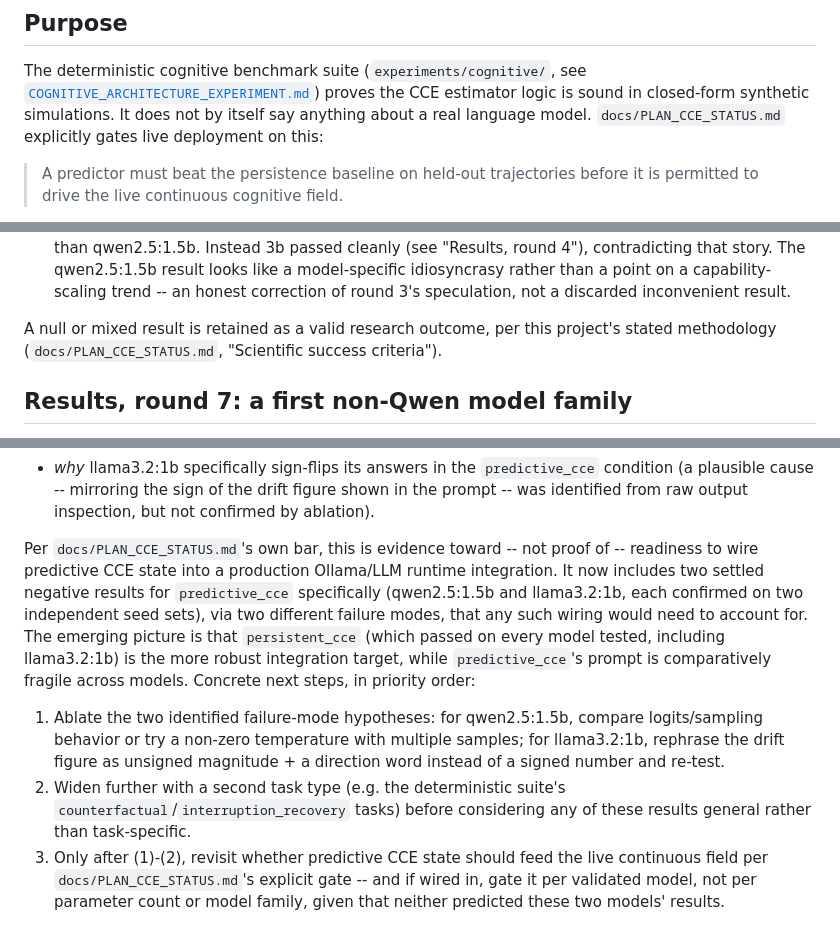
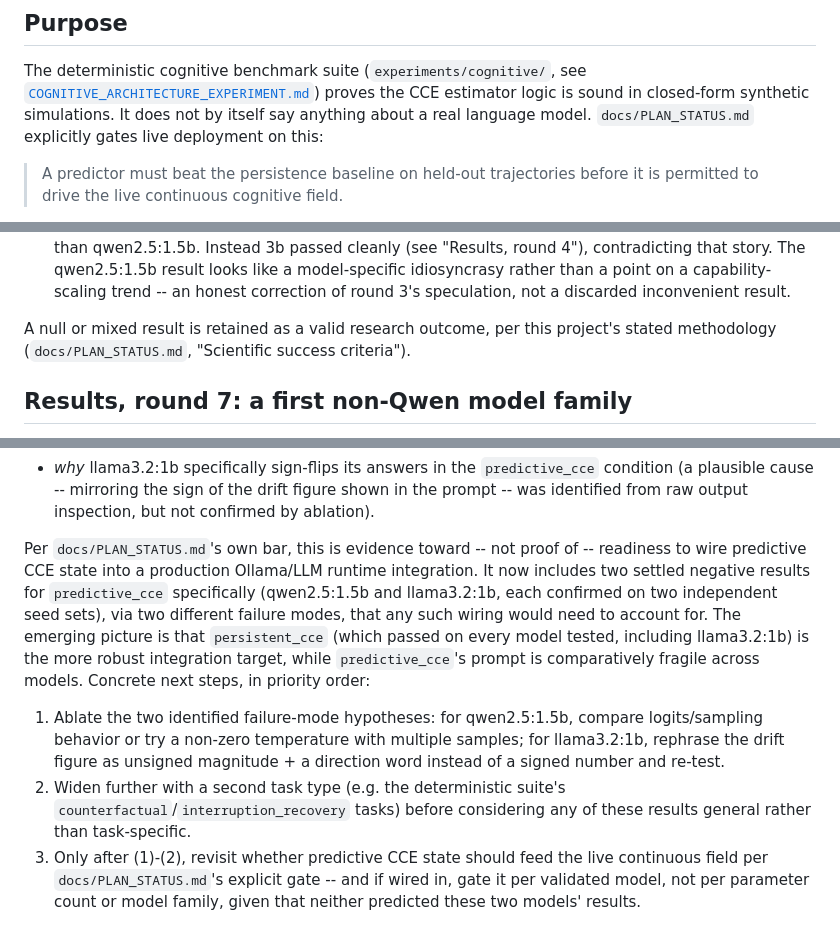
Before and after one commit to adamlap/neural-state-architecture, a Markdown page: docs/LIVE_CAPABILITY_BENCHMARK.md, 3 parts joined by grey strips. Rendered like a GitHub page.

```diff
--- a/docs/LIVE_CAPABILITY_BENCHMARK.md
+++ b/docs/LIVE_CAPABILITY_BENCHMARK.md
@@ -5,7 +5,7 @@
 The deterministic cognitive benchmark suite (`experiments/cognitive/`, see
 [`COGNITIVE_ARCHITECTURE_EXPERIMENT.md`](COGNITIVE_ARCHITECTURE_EXPERIMENT.md))
 proves the CCE estimator logic is sound in closed-form synthetic simulations. It
-does not by itself say anything about a real language model. `docs/PLAN_CCE_STATUS.md`
+does not by itself say anything about a real language model. `docs/PLAN_STATUS.md`
 explicitly gates live deployment on this:
 
 > A predictor must beat the persistence baseline on held-out trajectories before
@@ -266,7 +266,7 @@ not fewer. The honest reading is:
    speculation, not a discarded inconvenient result.
 
 A null or mixed result is retained as a valid research outcome, per this
-project's stated methodology (`docs/PLAN_CCE_STATUS.md`, "Scientific success
+project's stated methodology (`docs/PLAN_STATUS.md`, "Scientific success
 criteria").
 
 ## Results, round 7: a first non-Qwen model family
@@ -340,7 +340,7 @@ rather than an arbitrary constant. It does **not** yet establish:
   drift figure shown in the prompt -- was identified from raw output
   inspection, but not confirmed by ablation).
 
-Per `docs/PLAN_CCE_STATUS.md`'s own bar, this is evidence toward -- not proof
+Per `docs/PLAN_STATUS.md`'s own bar, this is evidence toward -- not proof
 of -- readiness to wire predictive CCE state into a production Ollama/LLM
 runtime integration. It now includes two settled negative results for
 `predictive_cce` specifically (qwen2.5:1.5b and llama3.2:1b, each confirmed on
@@ -358,6 +358,6 @@ fragile across models. Concrete next steps, in priority order:
    `counterfactual`/`interruption_recovery` tasks) before considering any of
    these results general rather than task-specific.
 3. Only after (1)-(2), revisit whether predictive CCE state should feed the
-   live continuous field per `docs/PLAN_CCE_STATUS.md`'s explicit gate --
+   live continuous field per `docs/PLAN_STATUS.md`'s explicit gate --
    and if wired in, gate it per validated model, not per parameter count or
    model family, given that neither predicted these two models' results.
```
Also changed, not shown: other parts of docs/LIVE_CAPABILITY_BENCHMARK.md (+1 -1 lines), README.md (+1 -1 lines), docs/PLAN_STATUS.md (+1 -1 lines).
